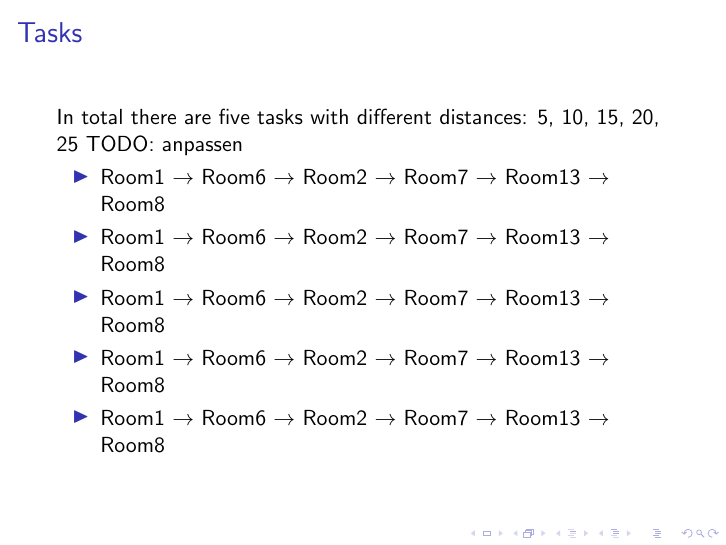
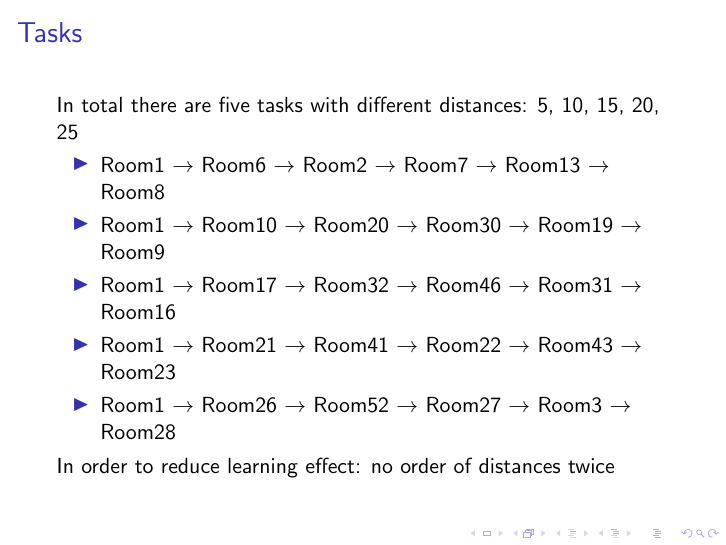
Before and after one commit to blub123muh/hci, LaTeX slides (presentation/slides/slides.tex): page 6 of 18. Compiled offline with pdfLaTeX.

Commit message:
Added missing tasks

```diff
--- a/presentation/slides/slides.tex
+++ b/presentation/slides/slides.tex
@@ -54,15 +54,16 @@
         \frametitle{Tasks}
 
         In total there are five tasks with different distances: 5, 10, 15, 20, 25
-        TODO: anpassen
+
         \begin{itemize}
           \item Room1 $\rightarrow$ Room6 $\rightarrow$ Room2 $\rightarrow$ Room7 $\rightarrow$ Room13 $\rightarrow$ Room8
-          \item Room1 $\rightarrow$ Room6 $\rightarrow$ Room2 $\rightarrow$ Room7 $\rightarrow$ Room13 $\rightarrow$ Room8
-          \item Room1 $\rightarrow$ Room6 $\rightarrow$ Room2 $\rightarrow$ Room7 $\rightarrow$ Room13 $\rightarrow$ Room8
-          \item Room1 $\rightarrow$ Room6 $\rightarrow$ Room2 $\rightarrow$ Room7 $\rightarrow$ Room13 $\rightarrow$ Room8
-          \item Room1 $\rightarrow$ Room6 $\rightarrow$ Room2 $\rightarrow$ Room7 $\rightarrow$ Room13 $\rightarrow$ Room8
+          \item Room1 $\rightarrow$ Room10 $\rightarrow$ Room20 $\rightarrow$ Room30 $\rightarrow$ Room19 $\rightarrow$ Room9
+          \item Room1 $\rightarrow$ Room17 $\rightarrow$ Room32 $\rightarrow$ Room46 $\rightarrow$ Room31 $\rightarrow$ Room16
+          \item Room1 $\rightarrow$ Room21 $\rightarrow$ Room41 $\rightarrow$ Room22 $\rightarrow$ Room43 $\rightarrow$ Room23
+          \item Room1 $\rightarrow$ Room26 $\rightarrow$ Room52 $\rightarrow$ Room27 $\rightarrow$ Room3 $\rightarrow$ Room28
         \end{itemize}
 
+		In order to reduce learning effect: no order of distances twice
 
 \end{frame}
 
```
